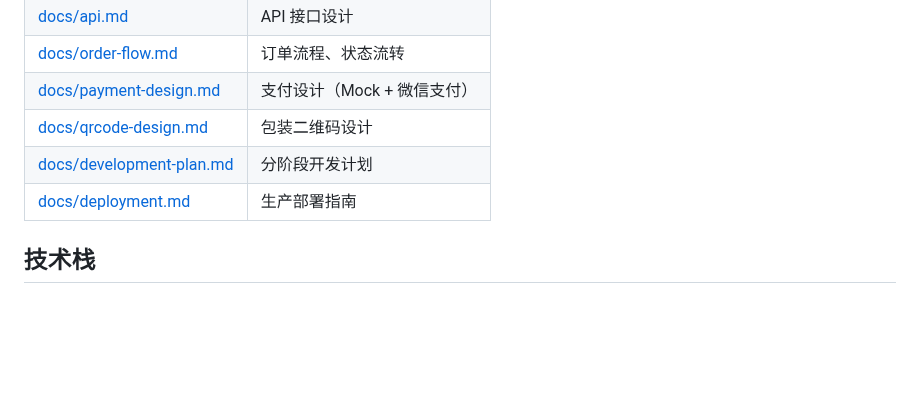
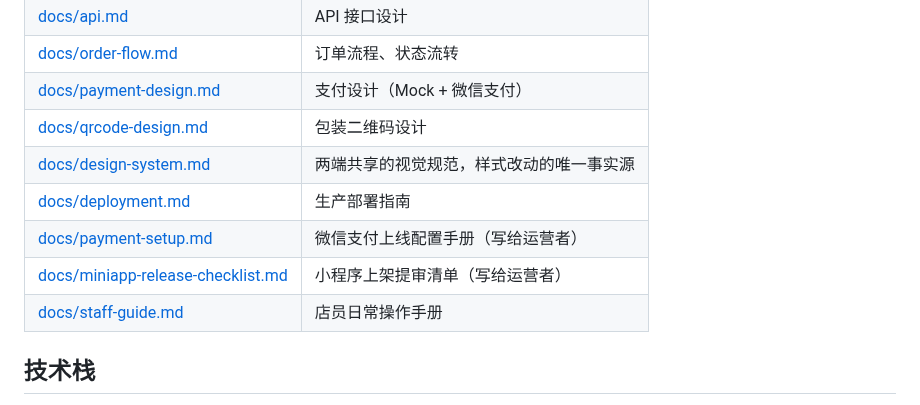
Before and after one commit to yomeieki/AFU, a Markdown page: README.md, the part around the change. Drawn GitHub-style; blank space fills up the shorter version.

```diff
--- a/README.md
+++ b/README.md
@@ -29,8 +29,11 @@ food-shop/
 | [docs/order-flow.md](docs/order-flow.md) | 订单流程、状态流转 |
 | [docs/payment-design.md](docs/payment-design.md) | 支付设计（Mock + 微信支付） |
 | [docs/qrcode-design.md](docs/qrcode-design.md) | 包装二维码设计 |
-| [docs/development-plan.md](docs/development-plan.md) | 分阶段开发计划 |
+| [docs/design-system.md](docs/design-system.md) | 两端共享的视觉规范，样式改动的唯一事实源 |
 | [docs/deployment.md](docs/deployment.md) | 生产部署指南 |
+| [docs/payment-setup.md](docs/payment-setup.md) | 微信支付上线配置手册（写给运营者） |
+| [docs/miniapp-release-checklist.md](docs/miniapp-release-checklist.md) | 小程序上架提审清单（写给运营者） |
+| [docs/staff-guide.md](docs/staff-guide.md) | 店员日常操作手册 |
 
 ## 技术栈
 
```
Also changed, not shown: docs/development-plan.md (deleted, +0 -418 lines).
